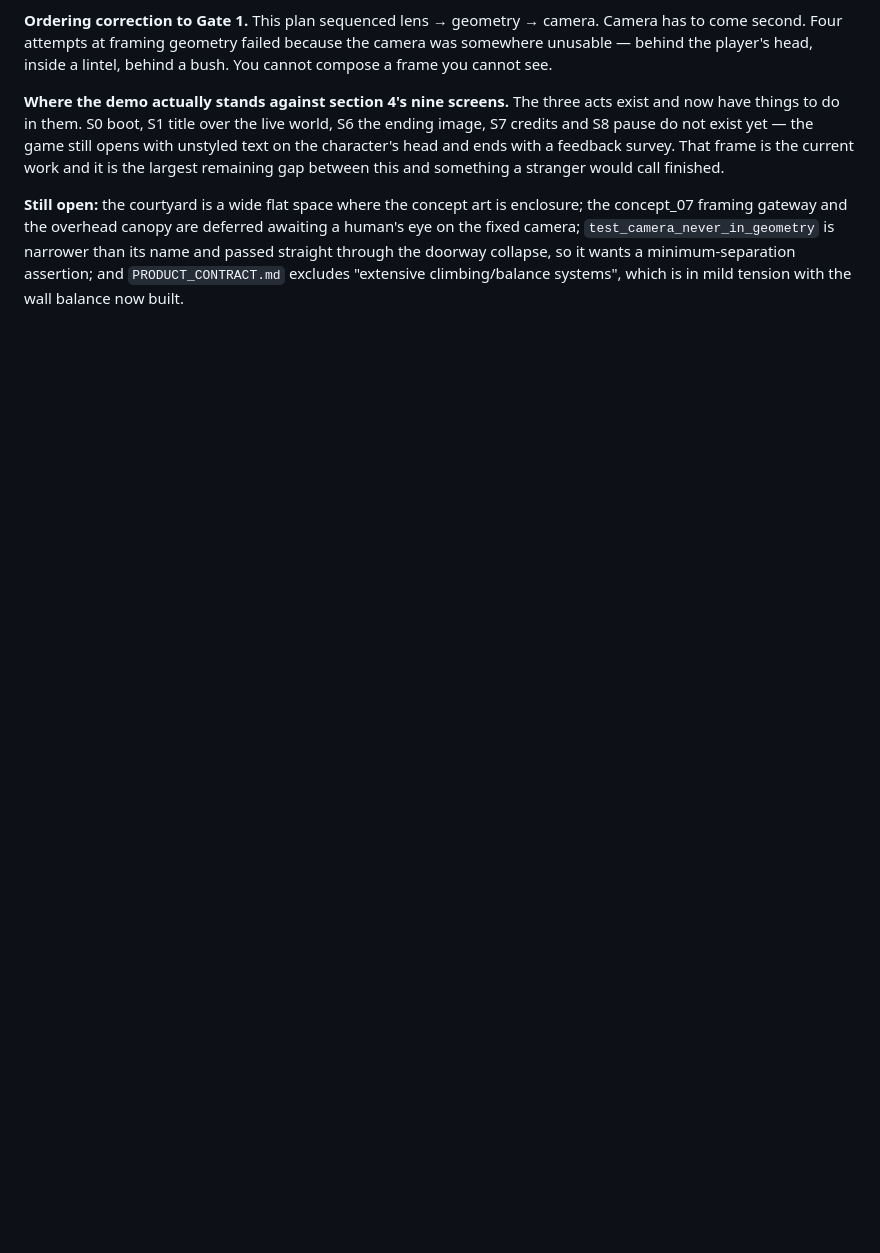
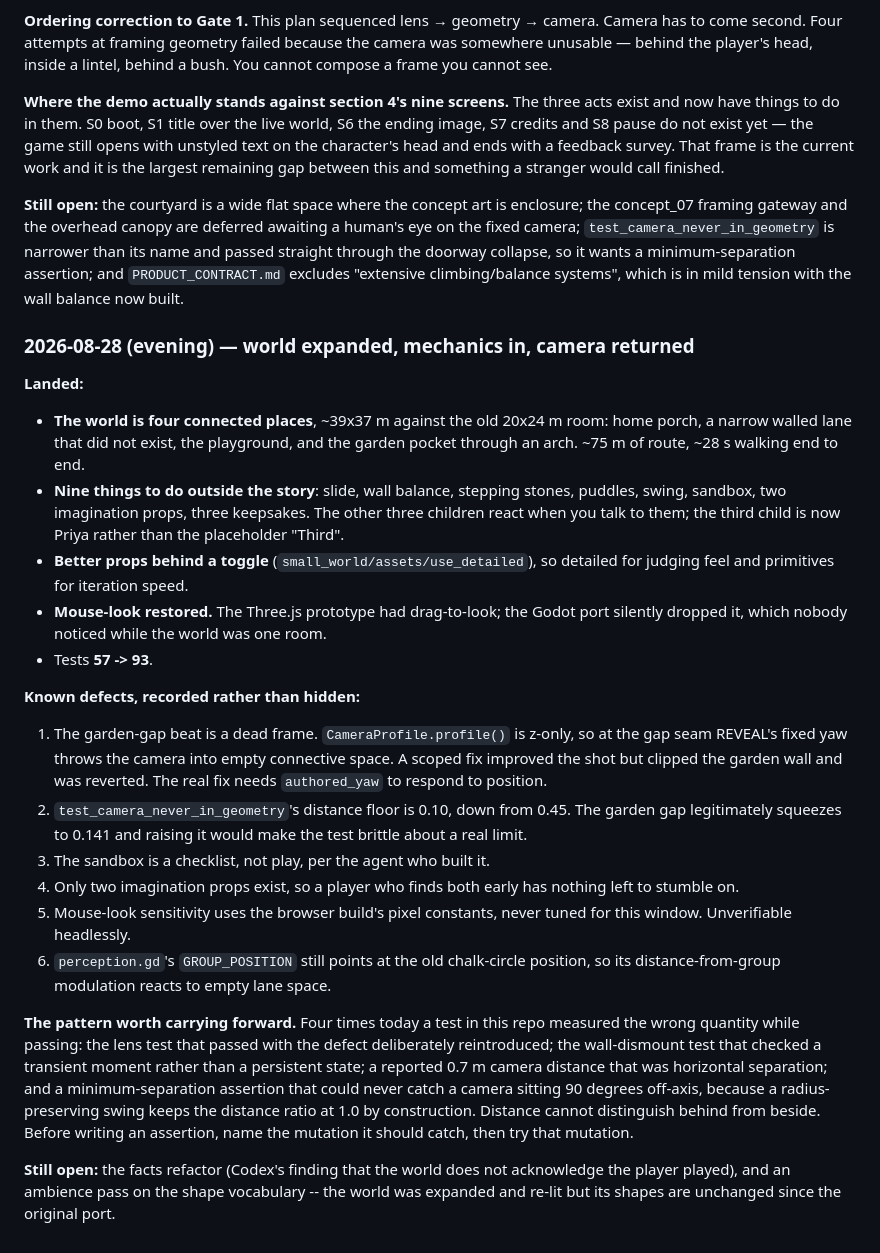
Before and after one commit to ordin8f/small-world-game, a Markdown page: DEMO_PLAN.md, the part around the change. Drawn GitHub-style; blank space fills up the shorter version.

Commit message:
Update the progress log: world, mechanics, camera, and six known defects
Records what landed and, more usefully, what is knowingly wrong: the dead frame
at the garden gap, the deliberately-weakened distance floor, the sandbox that is
a checklist rather than play, only two imagination props, untuned mouse-look
sensitivity, and perception.gd's stale GROUP_POSITION.

Also records the pattern behind four separate defects today -- tests that pass
while measuring the wrong quantity. Distance cannot distinguish behind from
beside.

```diff
--- a/DEMO_PLAN.md
+++ b/DEMO_PLAN.md
@@ -301,3 +301,53 @@ narrower than its name and passed straight through the doorway collapse, so it
 wants a minimum-separation assertion; and `PRODUCT_CONTRACT.md` excludes
 "extensive climbing/balance systems", which is in mild tension with the wall
 balance now built.
+
+
+### 2026-08-28 (evening) — world expanded, mechanics in, camera returned
+
+**Landed:**
+
+- **The world is four connected places**, ~39x37 m against the old 20x24 m room:
+  home porch, a narrow walled lane that did not exist, the playground, and the
+  garden pocket through an arch. ~75 m of route, ~28 s walking end to end.
+- **Nine things to do outside the story**: slide, wall balance, stepping stones,
+  puddles, swing, sandbox, two imagination props, three keepsakes. The other
+  three children react when you talk to them; the third child is now Priya
+  rather than the placeholder "Third".
+- **Better props behind a toggle** (`small_world/assets/use_detailed`), so
+  detailed for judging feel and primitives for iteration speed.
+- **Mouse-look restored.** The Three.js prototype had drag-to-look; the Godot
+  port silently dropped it, which nobody noticed while the world was one room.
+- Tests **57 -> 93**.
+
+**Known defects, recorded rather than hidden:**
+
+1. The garden-gap beat is a dead frame. `CameraProfile.profile()` is z-only, so
+   at the gap seam REVEAL's fixed yaw throws the camera into empty connective
+   space. A scoped fix improved the shot but clipped the garden wall and was
+   reverted. The real fix needs `authored_yaw` to respond to position.
+2. `test_camera_never_in_geometry`'s distance floor is 0.10, down from 0.45.
+   The garden gap legitimately squeezes to 0.141 and raising it would make the
+   test brittle about a real limit.
+3. The sandbox is a checklist, not play, per the agent who built it.
+4. Only two imagination props exist, so a player who finds both early has
+   nothing left to stumble on.
+5. Mouse-look sensitivity uses the browser build's pixel constants, never tuned
+   for this window. Unverifiable headlessly.
+6. `perception.gd`'s `GROUP_POSITION` still points at the old chalk-circle
+   position, so its distance-from-group modulation reacts to empty lane space.
+
+**The pattern worth carrying forward.** Four times today a test in this repo
+measured the wrong quantity while passing: the lens test that passed with the
+defect deliberately reintroduced; the wall-dismount test that checked a transient
+moment rather than a persistent state; a reported 0.7 m camera distance that was
+horizontal separation; and a minimum-separation assertion that could never catch
+a camera sitting 90 degrees off-axis, because a radius-preserving swing keeps the
+distance ratio at 1.0 by construction. Distance cannot distinguish behind from
+beside. Before writing an assertion, name the mutation it should catch, then try
+that mutation.
+
+**Still open:** the facts refactor (Codex's finding that the world does not
+acknowledge the player played), and an ambience pass on the shape vocabulary --
+the world was expanded and re-lit but its shapes are unchanged since the original
+port.
```
